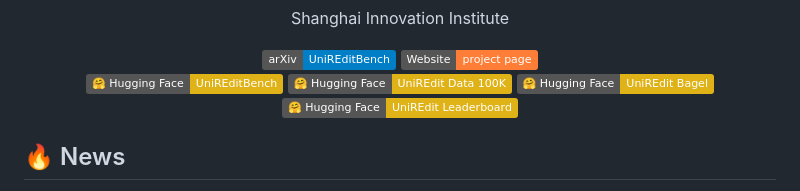
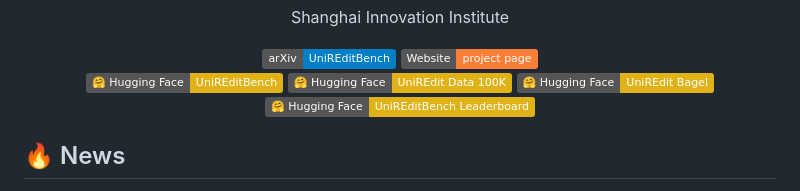
Before and after one commit to Maplebb/UniREditBench, a Markdown page: README.md, the part around the change. Rendered like a GitHub page; badges without logos.

```diff
--- a/README.md
+++ b/README.md
@@ -25,7 +25,7 @@ Shanghai Innovation Institute
 [![Hugging Face Spaces](https://img.shields.io/badge/%F0%9F%A4%97%20Hugging%20Face-UniREdit_Data_100K-yellow)](https://huggingface.co/datasets/maplebb/UniREdit-Data-100K)
 [![Hugging Face Spaces](https://img.shields.io/badge/%F0%9F%A4%97%20Hugging%20Face-UniREdit_Bagel-yellow)](https://huggingface.co/maplebb/UniREdit-Bagel)
 <br>
-[![Hugging Face Spaces](https://img.shields.io/badge/%F0%9F%A4%97%20Hugging%20Face-UniREdit_Leaderboard-yellow)](https://huggingface.co/spaces/maplebb/UniREditBench_Leaderboard)
+[![Hugging Face Spaces](https://img.shields.io/badge/%F0%9F%A4%97%20Hugging%20Face-UniREditBench_Leaderboard-yellow)](https://huggingface.co/spaces/maplebb/UniREditBench_Leaderboard)
 </div>
 
 
```
